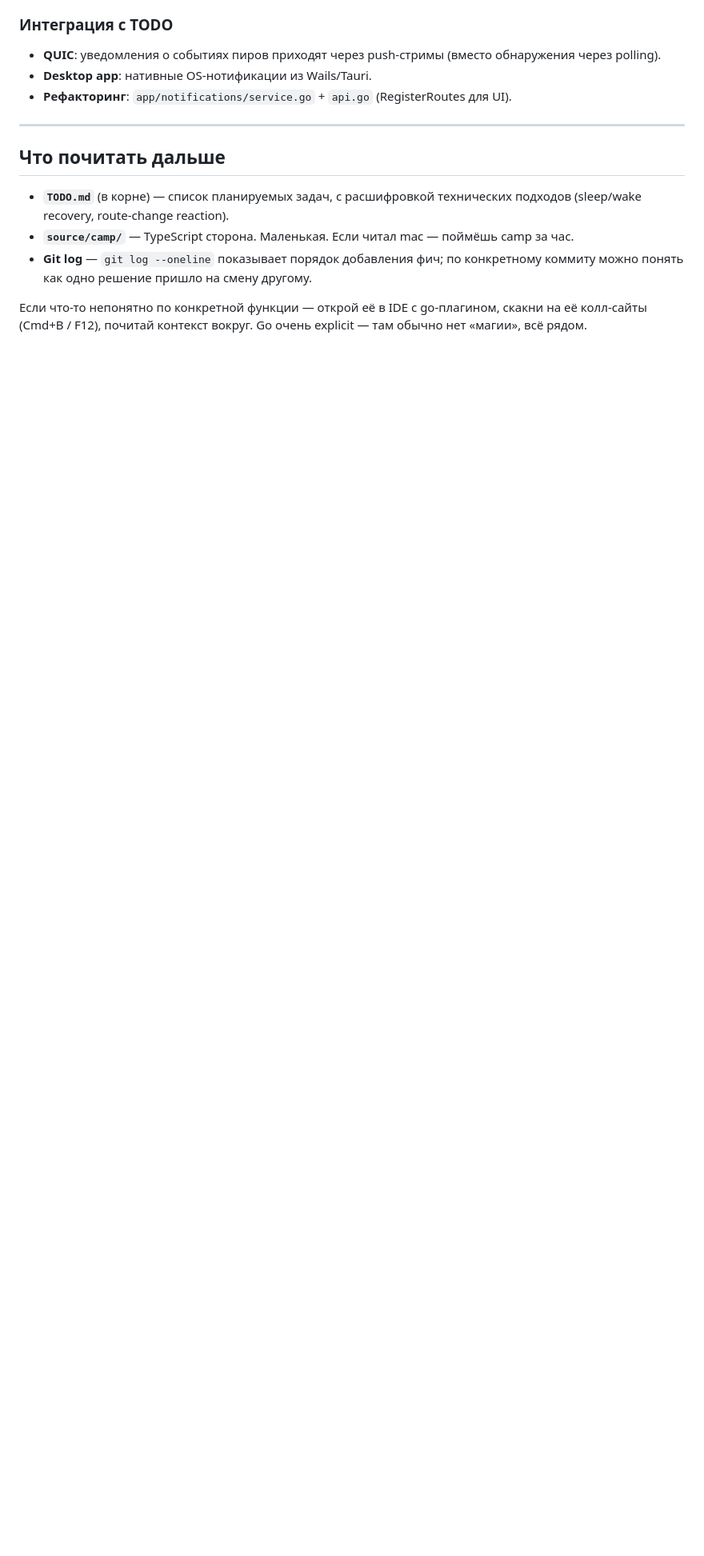
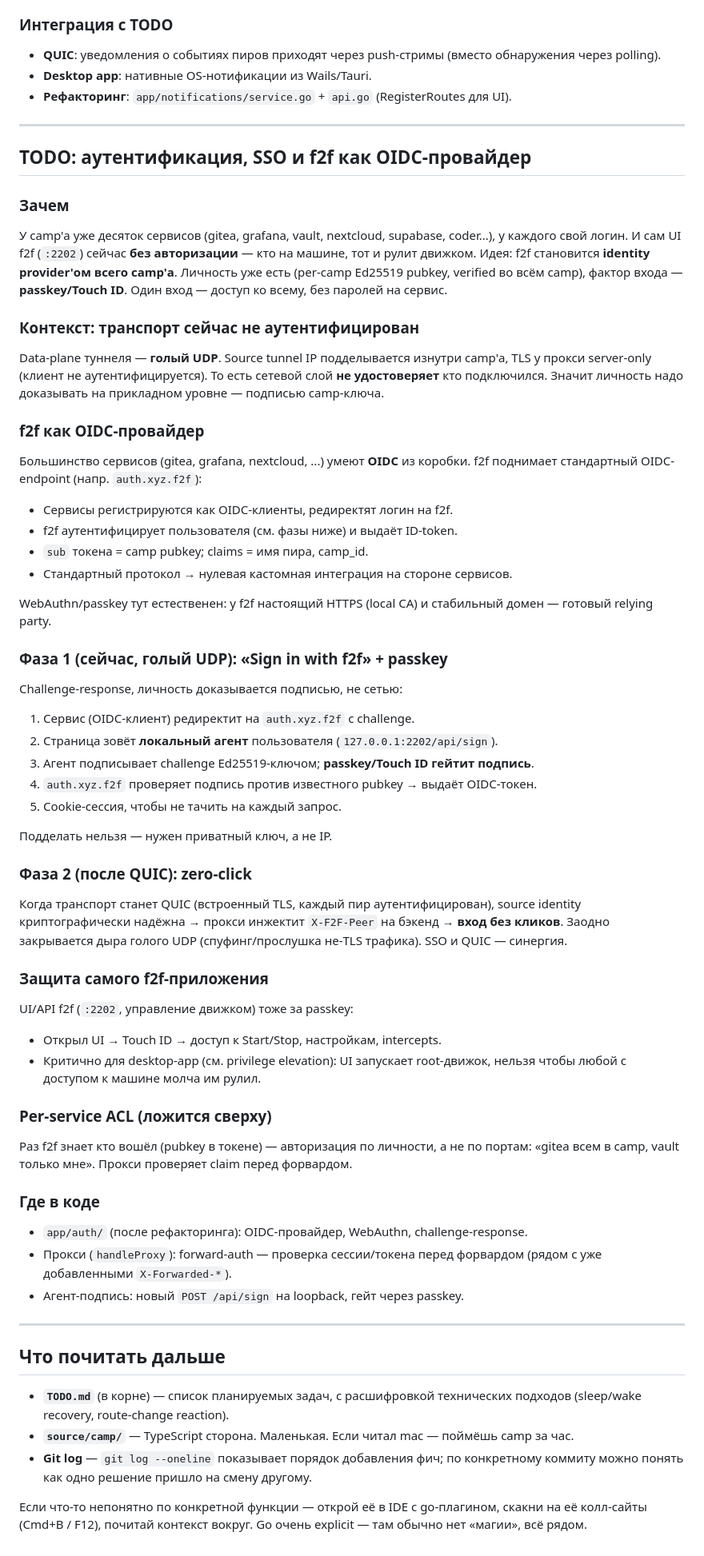
Before and after one commit to vseplet/f2f, a Markdown page: source/mac/ARCHITECTURE.md, the part around one of its changes. Shown at 80% size. Rendered like a GitHub page; blank space fills up the shorter version.

Commit message:
docs: add TODO for SSO/OIDC with passkey (services + f2f UI)

```diff
--- a/source/mac/ARCHITECTURE.md
+++ b/source/mac/ARCHITECTURE.md
@@ -2237,6 +2238,76 @@ Engine events → NotificationService → хранилище + доставка
 
 ---
 
+## TODO: аутентификация, SSO и f2f как OIDC-провайдер
+
+### Зачем
+
+У camp'а уже десяток сервисов (gitea, grafana, vault, nextcloud,
+supabase, coder...), у каждого свой логин. И сам UI f2f (`:2202`)
+сейчас **без авторизации** — кто на машине, тот и рулит движком.
+Идея: f2f становится **identity provider'ом всего camp'а**. Личность
+уже есть (per-camp Ed25519 pubkey, verified во всём camp), фактор входа —
+**passkey/Touch ID**. Один вход — доступ ко всему, без паролей на сервис.
+
+### Контекст: транспорт сейчас не аутентифицирован
+
+Data-plane туннеля — **голый UDP**. Source tunnel IP подделывается изнутри
+camp'а, TLS у прокси server-only (клиент не аутентифицируется). То есть
+сетевой слой **не удостоверяет** кто подключился. Значит личность надо
+доказывать на прикладном уровне — подписью camp-ключа.
+
+### f2f как OIDC-провайдер
+
+Большинство сервисов (gitea, grafana, nextcloud, ...) умеют **OIDC** из
+коробки. f2f поднимает стандартный OIDC-endpoint (напр. `auth.xyz.f2f`):
+- Сервисы регистрируются как OIDC-клиенты, редиректят логин на f2f.
+- f2f аутентифицирует пользователя (см. фазы ниже) и выдаёт ID-token.
+- `sub` токена = camp pubkey; claims = имя пира, camp_id.
+- Стандартный протокол → нулевая кастомная интеграция на стороне сервисов.
+
+WebAuthn/passkey тут естественен: у f2f настоящий HTTPS (local CA) и
+стабильный домен — готовый relying party.
+
+### Фаза 1 (сейчас, голый UDP): «Sign in with f2f» + passkey
+
+Challenge-response, личность доказывается подписью, не сетью:
+1. Сервис (OIDC-клиент) редиректит на `auth.xyz.f2f` с challenge.
+2. Страница зовёт **локальный агент** пользователя (`127.0.0.1:2202/api/sign`).
+3. Агент подписывает challenge Ed25519-ключом; **passkey/Touch ID гейтит подпись**.
+4. `auth.xyz.f2f` проверяет подпись против известного pubkey → выдаёт OIDC-токен.
+5. Cookie-сессия, чтобы не тачить на каждый запрос.
+
+Подделать нельзя — нужен приватный ключ, а не IP.
+
+### Фаза 2 (после QUIC): zero-click
+
+Когда транспорт станет QUIC (встроенный TLS, каждый пир аутентифицирован),
+source identity криптографически надёжна → прокси инжектит
+`X-F2F-Peer` на бэкенд → **вход без кликов**. Заодно закрывается дыра
+голого UDP (спуфинг/прослушка не-TLS трафика). SSO и QUIC — синергия.
+
+### Защита самого f2f-приложения
+
+UI/API f2f (`:2202`, управление движком) тоже за passkey:
+- Открыл UI → Touch ID → доступ к Start/Stop, настройкам, intercepts.
+- Критично для desktop-app (см. privilege elevation): UI запускает root-движок,
+  нельзя чтобы любой с доступом к машине молча им рулил.
+
+### Per-service ACL (ложится сверху)
+
+Раз f2f знает кто вошёл (pubkey в токене) — авторизация по личности,
+а не по портам: «gitea всем в camp, vault только мне». Прокси проверяет
+claim перед форвардом.
+
+### Где в коде
+
+- `app/auth/` (после рефакторинга): OIDC-провайдер, WebAuthn, challenge-response.
+- Прокси (`handleProxy`): forward-auth — проверка сессии/токена перед форвардом
+  (рядом с уже добавленными `X-Forwarded-*`).
+- Агент-подпись: новый `POST /api/sign` на loopback, гейт через passkey.
+
+---
+
 ## Что почитать дальше
 
 - **`TODO.md`** (в корне) — список планируемых задач, с расшифровкой
```
Also changed, not shown: other parts of source/mac/ARCHITECTURE.md (+1 -0 lines).
